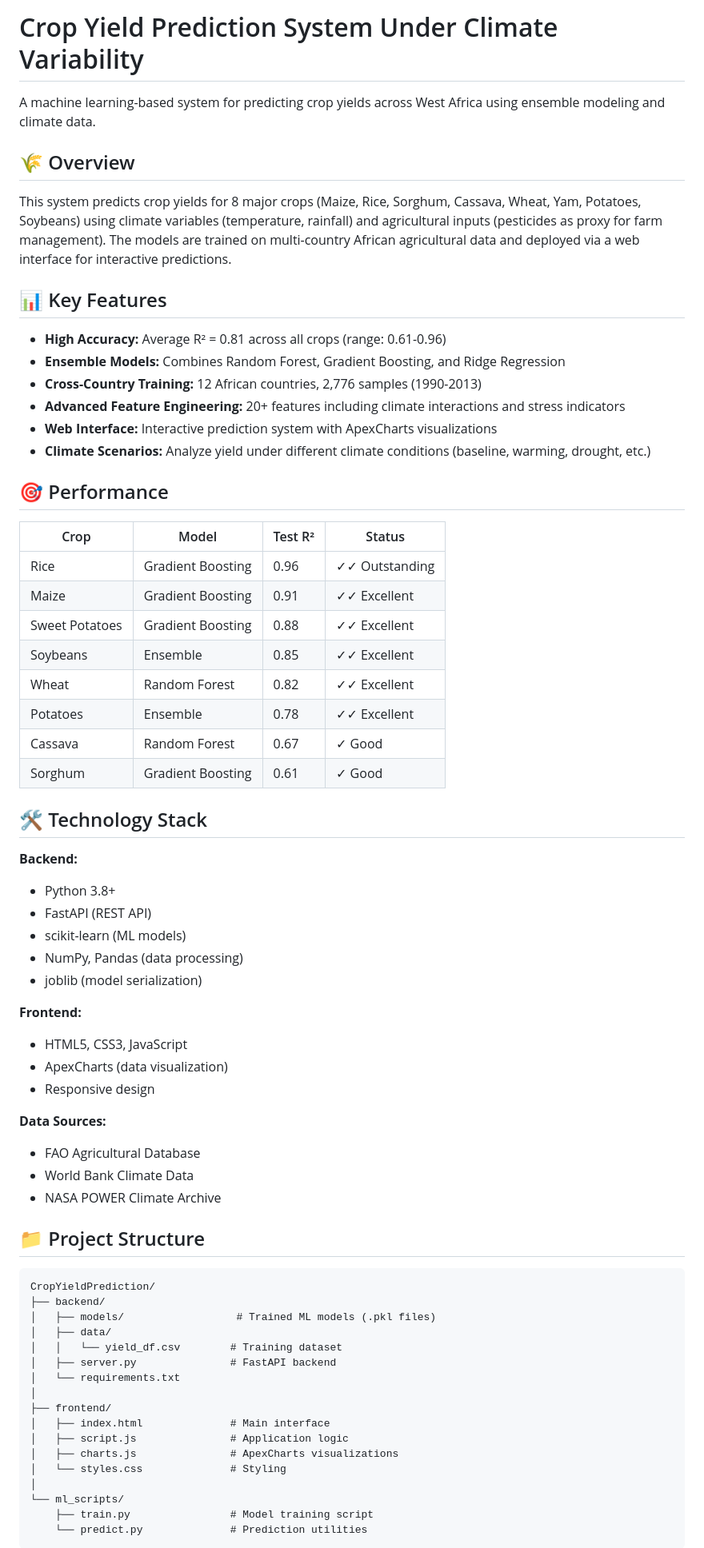
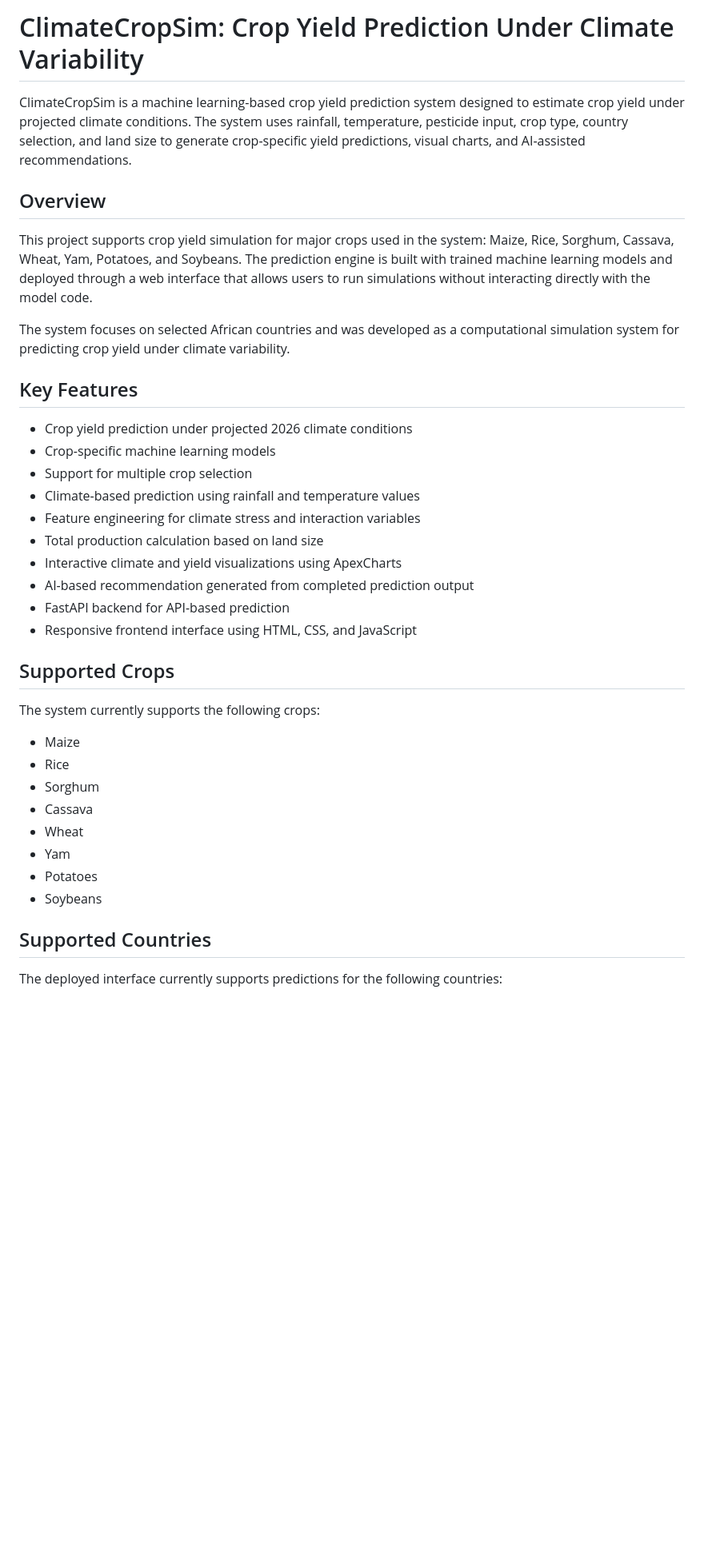
Before and after one commit to LilPhantum/Crop-Yield-Prediction-System, a Markdown page: Readme.md, the part around one of its changes. Shown at 80% size. GitHub-like rendering; blank space fills up the shorter version.

````diff
--- a/Readme.md
+++ b/Readme.md
@@ -1,71 +1,40 @@
-# Crop Yield Prediction System Under Climate Variability
+# ClimateCropSim: Crop Yield Prediction Under Climate Variability
 
-A machine learning-based system for predicting crop yields across West Africa using ensemble modeling and climate data.
+ClimateCropSim is a machine learning-based crop yield prediction system designed to estimate crop yield under projected climate conditions. The system uses rainfall, temperature, pesticide input, crop type, country selection, and land size to generate crop-specific yield predictions, visual charts, and AI-assisted recommendations.
 
-## 🌾 Overview
+## Overview
 
-This system predicts crop yields for 8 major crops (Maize, Rice, Sorghum, Cassava, Wheat, Yam, Potatoes, Soybeans) using climate variables (temperature, rainfall) and agricultural inputs (pesticides as proxy for farm management). The models are trained on multi-country African agricultural data and deployed via a web interface for interactive predictions.
+This project supports crop yield simulation for major crops used in the system: Maize, Rice, Sorghum, Cassava, Wheat, Yam, Potatoes, and Soybeans. The prediction engine is built with trained machine learning models and deployed through a web interface that allows users to run simulations without interacting directly with the model code.
 
-## 📊 Key Features
+The system focuses on selected African countries and was developed as a computational simulation system for predicting crop yield under climate variability.
 
-- **High Accuracy:** Average R² = 0.81 across all crops (range: 0.61-0.96)
-- **Ensemble Models:** Combines Random Forest, Gradient Boosting, and Ridge Regression
-- **Cross-Country Training:** 12 African countries, 2,776 samples (1990-2013)
-- **Advanced Feature Engineering:** 20+ features including climate interactions and stress indicators
-- **Web Interface:** Interactive prediction system with ApexCharts visualizations
-- **Climate Scenarios:** Analyze yield under different climate conditions (baseline, warming, drought, etc.)
+## Key Features
 
-## 🎯 Performance
+- Crop yield prediction under projected 2026 climate conditions
+- Crop-specific machine learning models
+- Support for multiple crop selection
+- Climate-based prediction using rainfall and temperature values
+- Feature engineering for climate stress and interaction variables
+- Total production calculation based on land size
+- Interactive climate and yield visualizations using ApexCharts
+- AI-based recommendation generated from completed prediction output
+- FastAPI backend for API-based prediction
+- Responsive frontend interface using HTML, CSS, and JavaScript
 
-| Crop | Model | Test R² | Status |
-|------|-------|---------|--------|
-| Rice | Gradient Boosting | 0.96 | ✓✓ Outstanding |
-| Maize | Gradient Boosting | 0.91 | ✓✓ Excellent |
-| Sweet Potatoes | Gradient Boosting | 0.88 | ✓✓ Excellent |
-| Soybeans | Ensemble | 0.85 | ✓✓ Excellent |
-| Wheat | Random Forest | 0.82 | ✓✓ Excellent |
-| Potatoes | Ensemble | 0.78 | ✓✓ Excellent |
-| Cassava | Random Forest | 0.67 | ✓ Good |
-| Sorghum | Gradient Boosting | 0.61 | ✓ Good |
+## Supported Crops
 
-## 🛠️ Technology Stack
+The system currently supports the following crops:
 
-**Backend:**
-- Python 3.8+
-- FastAPI (REST API)
-- scikit-learn (ML models)
-- NumPy, Pandas (data processing)
-- joblib (model serialization)
+- Maize
+- Rice
+- Sorghum
+- Cassava
+- Wheat
+- Yam
+- Potatoes
+- Soybeans
 
-**Frontend:**
-- HTML5, CSS3, JavaScript
-- ApexCharts (data visualization)
-- Responsive design
+## Supported Countries
 
-**Data Sources:**
-- FAO Agricultural Database
-- World Bank Climate Data
-- NASA POWER Climate Archive
+The deployed interface currently supports predictions for the following countries:
 
-## 📁 Project Structure
-
-```
-CropYieldPrediction/
-├── backend/
-│   ├── models/                  # Trained ML models (.pkl files)
-│   ├── data/
-│   │   └── yield_df.csv        # Training dataset
-│   ├── server.py               # FastAPI backend
-│   └── requirements.txt
-│
-├── frontend/
-│   ├── index.html              # Main interface
-│   ├── script.js               # Application logic
-│   ├── charts.js               # ApexCharts visualizations
-│   └── styles.css              # Styling
-│
-└── ml_scripts/
-    ├── train.py                # Model training script
-    └── predict.py              # Prediction utilities
-```
-
````
Also changed, not shown: other parts of Readme.md (+244 -153 lines).
